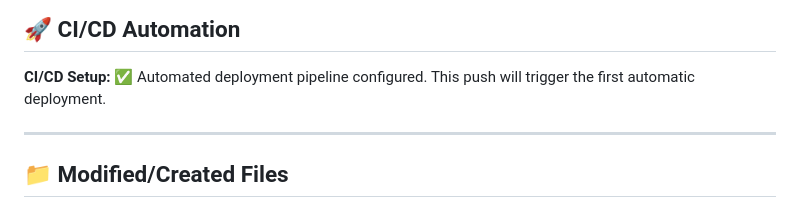
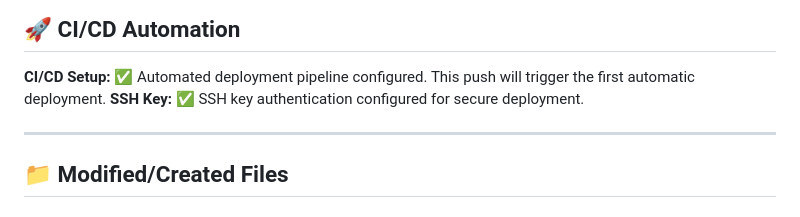
Before and after one commit to jonyspeednet-alt/speed4you, a Markdown page: README_IMPLEMENTATION.md, the part around the change. Rendered like a GitHub page.

Commit message:
feat: trigger new deployment with SSH key

```diff
--- a/README_IMPLEMENTATION.md
+++ b/README_IMPLEMENTATION.md
@@ -8,6 +8,7 @@
 
 ## 🚀 CI/CD Automation
 **CI/CD Setup:** ✅ Automated deployment pipeline configured. This push will trigger the first automatic deployment.
+**SSH Key:** ✅ SSH key authentication configured for secure deployment.
 
 ---
 
```
